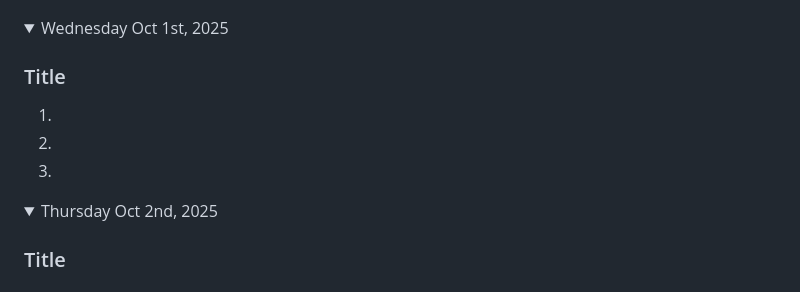
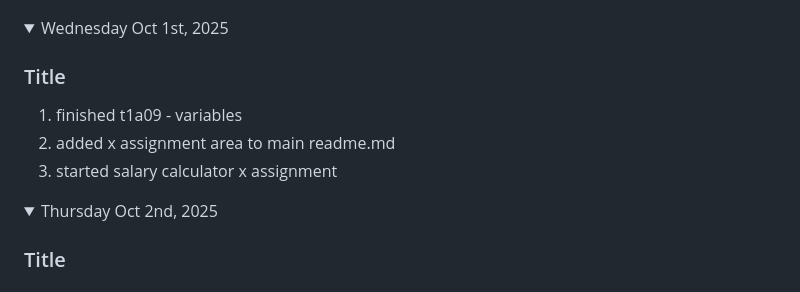
Before and after one commit to Kymiira/game-dev-caleb-2025, a Markdown page: markdownfiles/add-to-readme-journal-2025-s1.md, the part around the change. Drawn GitHub-style.

```diff
--- a/markdownfiles/add-to-readme-journal-2025-s1.md
+++ b/markdownfiles/add-to-readme-journal-2025-s1.md
@@ -175,9 +175,9 @@ Note: If you have a link to an assignment that has not been marked, put "open" a
 <details open><summary>Wednesday Oct 1st, 2025</summary>
 
 ### Title
-1.
-1.
-1.
+1. finished t1a09 - variables
+1. added x assignment area to main readme.md
+1. started salary calculator x assignment
 
 </details>
 
```
